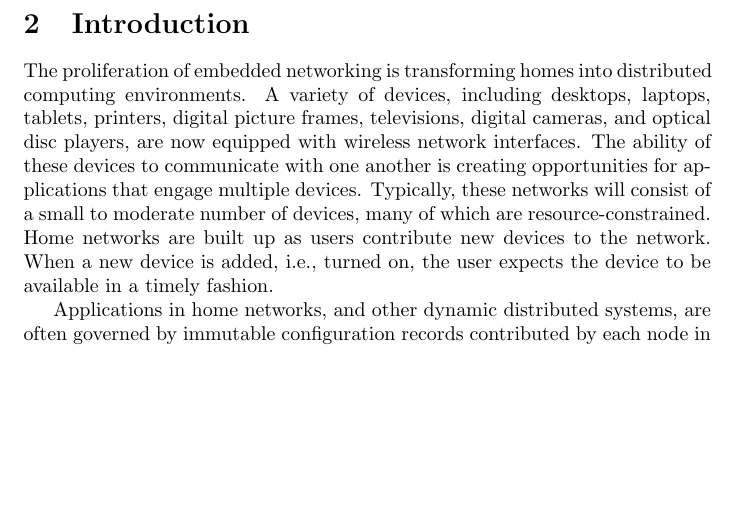
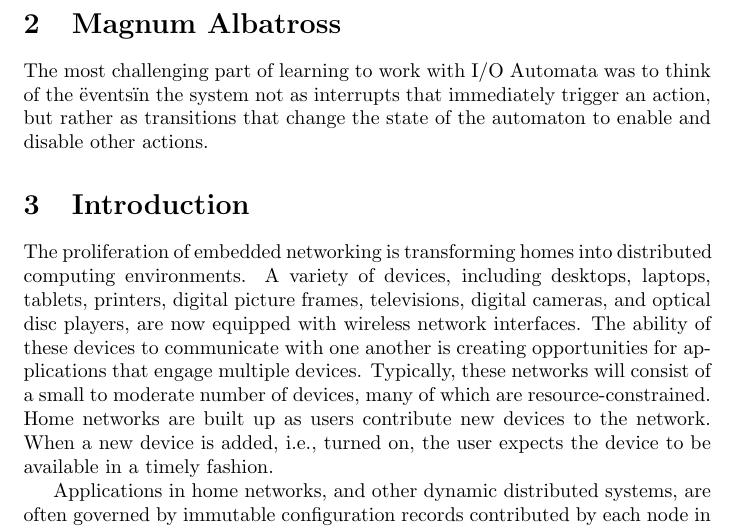
Before and after one commit to jrwilson/mftp, a LaTeX paper (papers/paper1/paper.tex): part of page 2 of 7 before the commit and part of page 2 of 6 after it, cut at the place of the change, the shorter picture padded with empty space. Compiled offline with pdfLaTeX.

Commit message:
Magnum section

```diff
--- a/papers/paper1/paper.tex
+++ b/papers/paper1/paper.tex
@@ -34,6 +34,10 @@ It allowed \emph{extremely} easy refactoring of any class when compared to the a
 In regards to building a protocol, I learned that it is extremely helpful to add and then test small bits of functionality at a time, in order to get a small working product.
 Once this is complete, repeat by adding or extending the functionality.
 Though this may seem trivial, calculated baby-steps made developing a protocol seem much easier than trying it all at once.
+
+\section{Magnum Albatross}
+The most challenging part of learning to work with I/O Automata was to think of the \"events\" in the system not as interrupts that immediately trigger an action, but rather as transitions that change the state of the automaton to enable and disable other actions.
+
 
 \section{Introduction}
 The proliferation of embedded networking is transforming homes into distributed computing environments.
```
